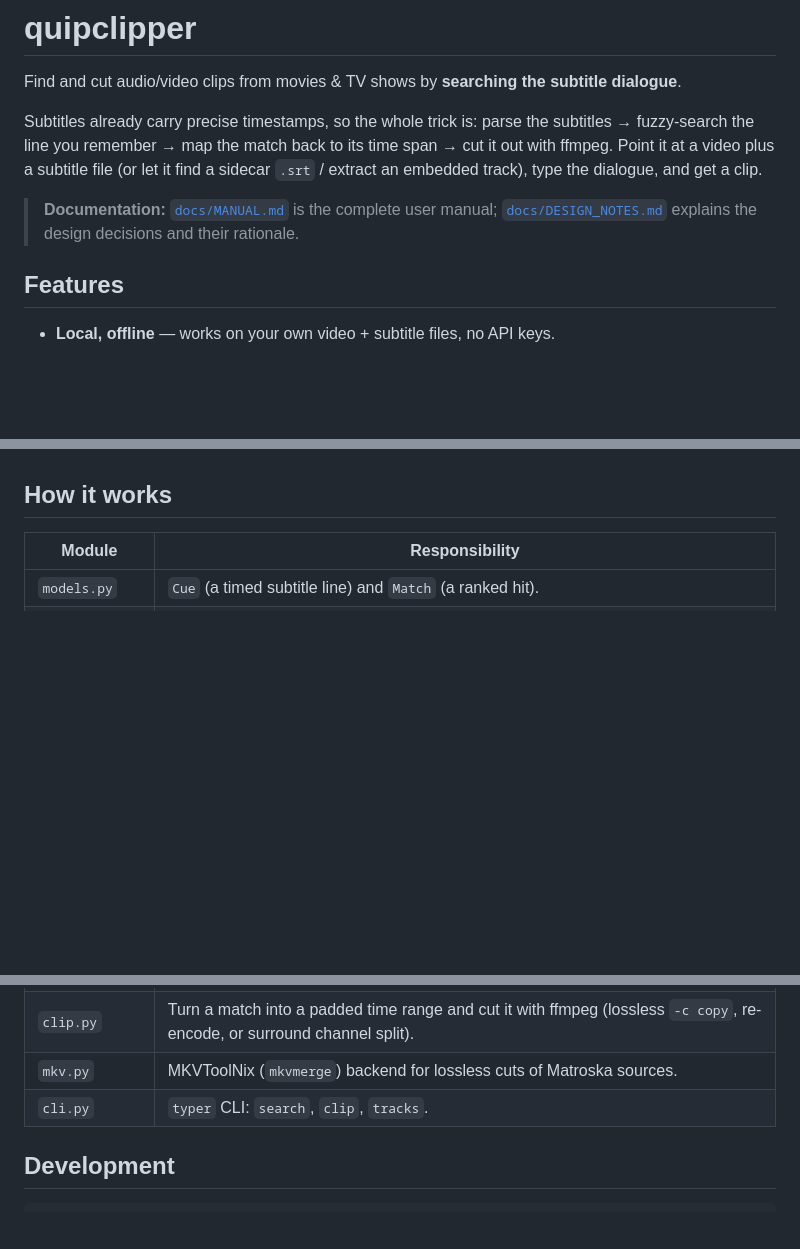
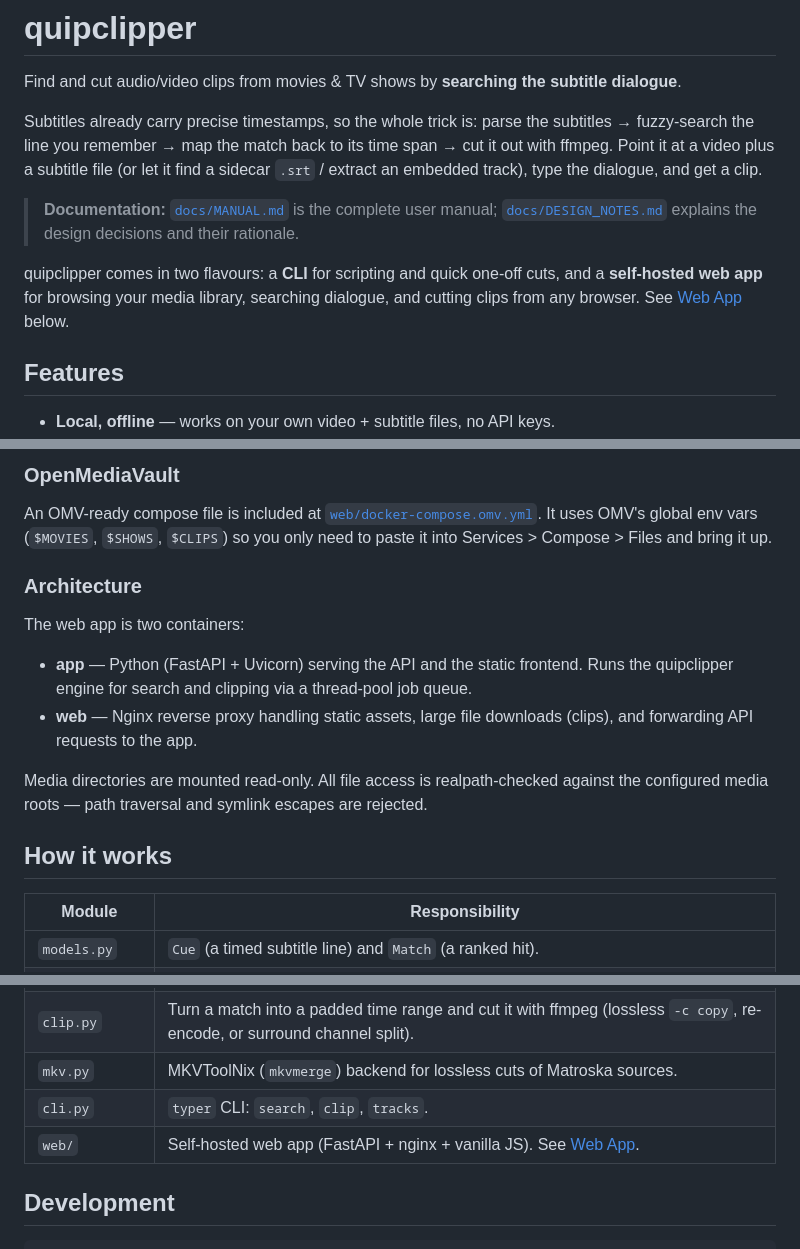
Before and after one commit to weckere/quipclipper, a Markdown page: README.md, 3 parts joined by grey strips. GitHub-like rendering; blank space fills up the shorter version.

Commit message:
Add web app documentation to README
Co-Authored-By: Claude Opus 4.6 <noreply@anthropic.com>

```diff
--- a/README.md
+++ b/README.md
@@ -11,6 +11,10 @@ a clip.
 > **Documentation:** [`docs/MANUAL.md`](docs/MANUAL.md) is the complete user
 > manual; [`docs/DESIGN_NOTES.md`](docs/DESIGN_NOTES.md) explains the design
 > decisions and their rationale.
+
+quipclipper comes in two flavours: a **CLI** for scripting and quick one-off cuts,
+and a **self-hosted web app** for browsing your media library, searching dialogue,
+and cutting clips from any browser. See [Web App](#web-app) below.
 
 ## Features
 
@@ -290,3 +374,23 @@ and ignores the flag. (For MKV sources the default backend is mkvmerge — see
+### OpenMediaVault
+
+An OMV-ready compose file is included at
+[`web/docker-compose.omv.yml`](web/docker-compose.omv.yml). It uses OMV's
+global env vars (`$MOVIES`, `$SHOWS`, `$CLIPS`) so you only need to paste it
+into Services > Compose > Files and bring it up.
+
+### Architecture
+
+The web app is two containers:
+
+- **app** — Python (FastAPI + Uvicorn) serving the API and the static frontend.
+  Runs the quipclipper engine for search and clipping via a thread-pool job queue.
+- **web** — Nginx reverse proxy handling static assets, large file downloads
+  (clips), and forwarding API requests to the app.
+
+Media directories are mounted read-only. All file access is realpath-checked
+against the configured media roots — path traversal and symlink escapes are
+rejected.
+
 ## How it works
 
 | Module | Responsibility |
@@ -297,6 +401,7 @@ and ignores the flag. (For MKV sources the default backend is mkvmerge — see
 | `clip.py` | Turn a match into a padded time range and cut it with ffmpeg (lossless `-c copy`, re-encode, or surround channel split). |
 | `mkv.py` | MKVToolNix (`mkvmerge`) backend for lossless cuts of Matroska sources. |
 | `cli.py` | `typer` CLI: `search`, `clip`, `tracks`. |
+| `web/` | Self-hosted web app (FastAPI + nginx + vanilla JS). See [Web App](#web-app). |
 
 ## Development
 
```
Also changed, not shown: other parts of README.md (+80 -0 lines).
